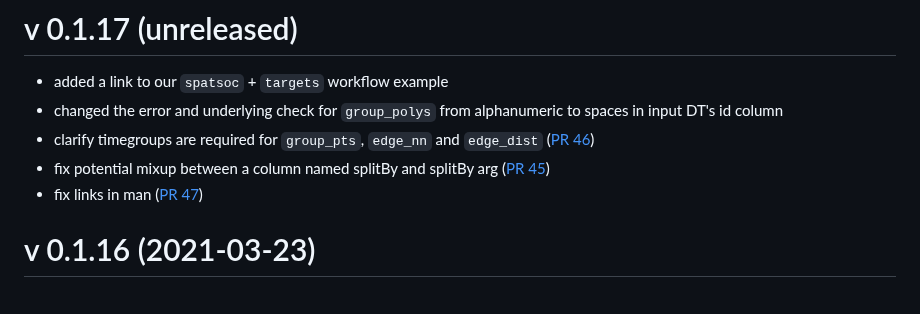
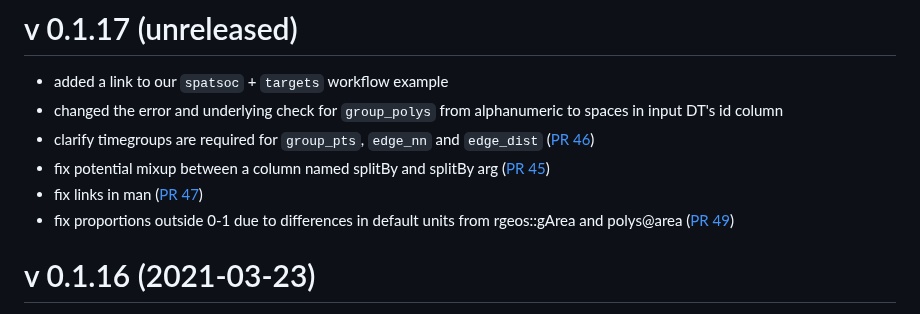
Before and after one commit to ropensci/spatsoc, a Markdown page: NEWS.md, the part around the change. Drawn GitHub-style.

Commit message:
update news

```diff
--- a/NEWS.md
+++ b/NEWS.md
@@ -6,6 +6,8 @@ spaces in input DT's id column
 * clarify timegroups are required for `group_pts`, `edge_nn` and `edge_dist` ([PR 46](https://github.com/ropensci/spatsoc/pull/46))
 * fix potential mixup between a column named splitBy and splitBy arg ([PR 45](https://github.com/ropensci/spatsoc/pull/45))
 * fix links in man ([PR 47](https://github.com/ropensci/spatsoc/pull/47))
+* fix proportions outside 0-1 due to differences in default units from rgeos::gArea
+and polys@area ([PR 49](https://github.com/ropensci/spatsoc/pull/49))
 
 # v 0.1.16 (2021-03-23)
 * added an option for `edge_dist` to handle threshold = NULL. If NULL, `edge_dist` will return all neighbours observed (eg. useful if one wanted to calculated mean nearest neighbour distance at each timegroup).
```
